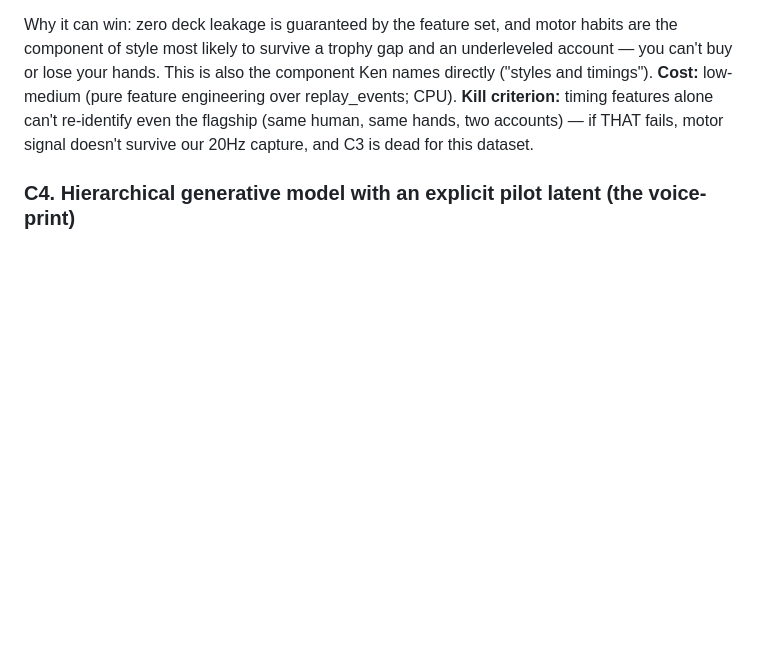
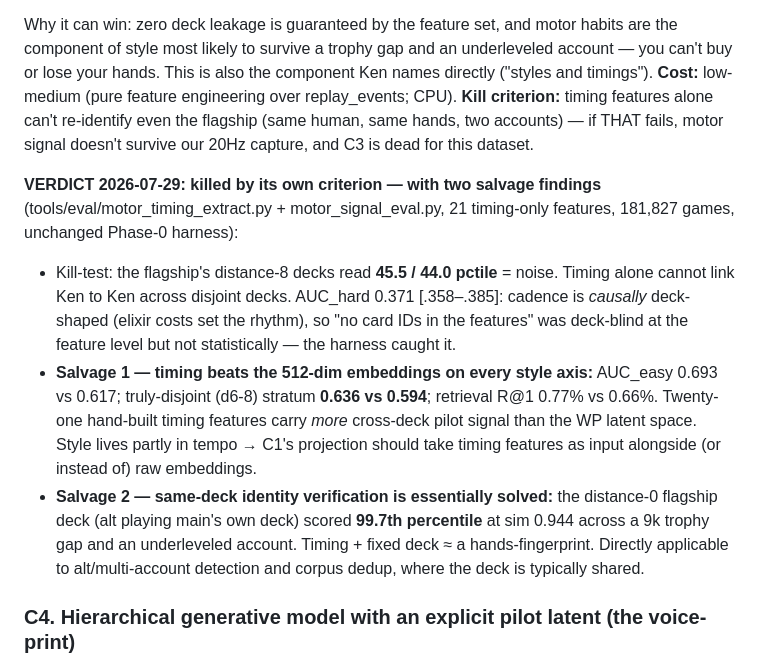
Before and after one commit to KenAdamson/clash-stats, a Markdown page: docs/ml-pilot-style-research.md, the part around the change. Drawn GitHub-style; blank space fills up the shorter version.

Commit message:
C3 verdict: killed by its own criterion, with two salvage findings
Timing alone cannot re-identify the pilot across disjoint decks: the
flagship's distance-8 decks read 45.5/44.0 pctile (noise) and AUC_hard is
0.371 -- cadence is CAUSALLY deck-shaped (elixir costs set the rhythm),
so excluding card ids made the features deck-blind at the feature level
but not statistically. The pre-registered kill criterion fires; C3 is
dead as the primary method.

The salvage is real, though: (1) 21 hand-built timing features beat the
512-dim WP embeddings on every style axis (AUC_easy 0.693 vs 0.617;
truly-disjoint stratum 0.636 vs 0.594) -- style lives partly in tempo,
so C1's projection should take timing features as input. (2) Same-deck
identity verification is essentially solved: the alt playing the main's
own deck scored 99.7th percentile (sim 0.944) across a 9k trophy gap on
an underleveled account -- timing + fixed deck is a hands-fingerprint,
directly applicable to alt/multi-account detection where decks are
shared.

Co-Authored-By: Claude Opus 5 (1M context) <noreply@anthropic.com>
Claude-Session: https://claude.ai/code/session_01MU5ea1Bzb9V2k3SrZGkpeA

```diff
--- a/docs/ml-pilot-style-research.md
+++ b/docs/ml-pilot-style-research.md
@@ -119,6 +119,28 @@ also the component Ken names directly ("styles and timings").
 flagship (same human, same hands, two accounts) — if THAT fails, motor
 signal doesn't survive our 20Hz capture, and C3 is dead for this dataset.
 
+**VERDICT 2026-07-29: killed by its own criterion — with two salvage
+findings** (tools/eval/motor_timing_extract.py + motor_signal_eval.py,
+21 timing-only features, 181,827 games, unchanged Phase-0 harness):
+
+- Kill-test: the flagship's distance-8 decks read **45.5 / 44.0 pctile** =
+  noise. Timing alone cannot link Ken to Ken across disjoint decks.
+  AUC_hard 0.371 [.358–.385]: cadence is *causally* deck-shaped (elixir
+  costs set the rhythm), so "no card IDs in the features" was deck-blind
+  at the feature level but not statistically — the harness caught it.
+- **Salvage 1 — timing beats the 512-dim embeddings on every style axis:**
+  AUC_easy 0.693 vs 0.617; truly-disjoint (d6-8) stratum **0.636 vs 0.594**;
+  retrieval R@1 0.77% vs 0.66%. Twenty-one hand-built timing features carry
+  *more* cross-deck pilot signal than the WP latent space. Style lives
+  partly in tempo → C1's projection should take timing features as input
+  alongside (or instead of) raw embeddings.
+- **Salvage 2 — same-deck identity verification is essentially solved:**
+  the distance-0 flagship deck (alt playing main's own deck) scored
+  **99.7th percentile** at sim 0.944 across a 9k trophy gap and an
+  underleveled account. Timing + fixed deck ≈ a hands-fingerprint. Directly
+  applicable to alt/multi-account detection and corpus dedup, where the
+  deck is typically shared.
+
 ### C4. Hierarchical generative model with an explicit pilot latent (the voice-print)
 
 Extend the CVAE line (ADR-006 infra) to a structured latent:
```
